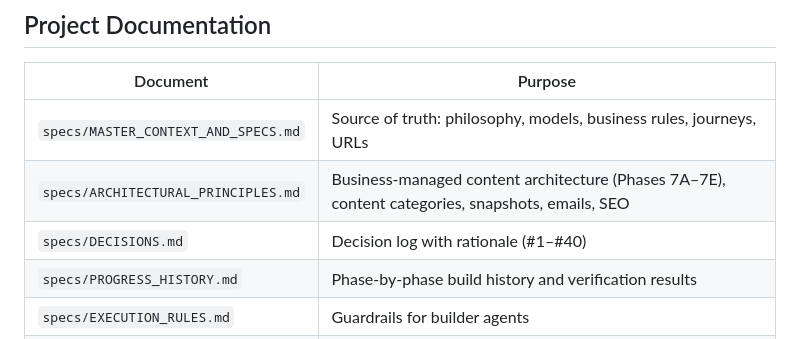
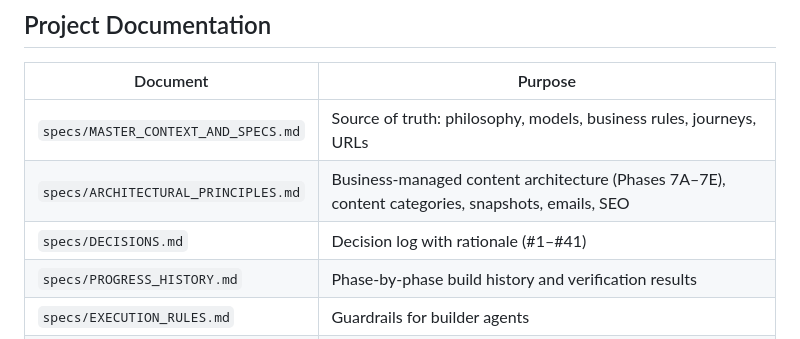
Before and after one commit to Aggreygreg/afrikaihafjonas, a Markdown page: README.md, the part around the change. GitHub-like rendering.

```diff
--- a/README.md
+++ b/README.md
@@ -264,7 +264,7 @@ Full guide: **`specs/DEPLOYMENT.md`** (env vars, `.mo` compilation, `collectstat
 |---|---|
 | `specs/MASTER_CONTEXT_AND_SPECS.md` | Source of truth: philosophy, models, business rules, journeys, URLs |
 | `specs/ARCHITECTURAL_PRINCIPLES.md` | Business-managed content architecture (Phases 7A–7E), content categories, snapshots, emails, SEO |
-| `specs/DECISIONS.md` | Decision log with rationale (#1–#40) |
+| `specs/DECISIONS.md` | Decision log with rationale (#1–#41) |
 | `specs/PROGRESS_HISTORY.md` | Phase-by-phase build history and verification results |
 | `specs/EXECUTION_RULES.md` | Guardrails for builder agents |
 | `specs/DEPLOYMENT.md` | Production deployment guide |
```
Also changed, not shown: specs/DECISIONS.md (+30 -1 lines).
